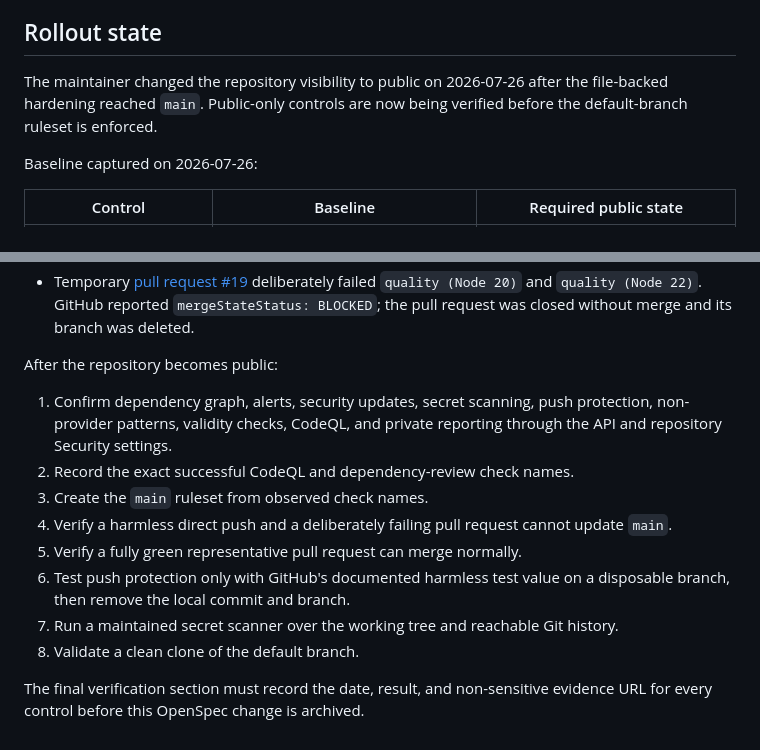
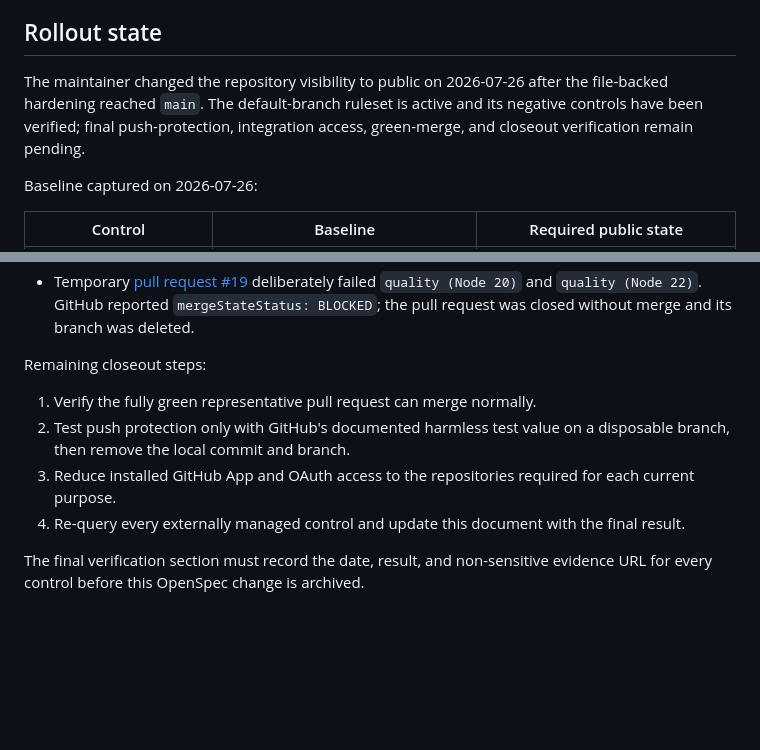
Before and after one commit to warsclon/openspec-viewer, a Markdown page: docs/repository-security.md, 2 parts joined by grey strips. Drawn GitHub-style; blank space fills up the shorter version.

Commit message:
docs: align hardening evidence with live state

```diff
--- a/docs/repository-security.md
+++ b/docs/repository-security.md
@@ -9,8 +9,9 @@ account identifiers, or private advisory details.
 ## Rollout state
 
 The maintainer changed the repository visibility to public on 2026-07-26 after
-the file-backed hardening reached `main`. Public-only controls are now being
-verified before the default-branch ruleset is enforced.
+the file-backed hardening reached `main`. The default-branch ruleset is active
+and its negative controls have been verified; final push-protection, integration
+access, green-merge, and closeout verification remain pending.
 
 Baseline captured on 2026-07-26:
 
@@ -305,21 +306,15 @@ Public enforcement evidence captured on 2026-07-26:
   reported `mergeStateStatus: BLOCKED`; the pull request was closed without
   merge and its branch was deleted.
 
-After the repository becomes public:
+Remaining closeout steps:
 
-1. Confirm dependency graph, alerts, security updates, secret scanning, push
-   protection, non-provider patterns, validity checks, CodeQL, and private
-   reporting through the API and repository Security settings.
-2. Record the exact successful CodeQL and dependency-review check names.
-3. Create the `main` ruleset from observed check names.
-4. Verify a harmless direct push and a deliberately failing pull request cannot
-   update `main`.
-5. Verify a fully green representative pull request can merge normally.
-6. Test push protection only with GitHub's documented harmless test value on a
+1. Verify the fully green representative pull request can merge normally.
+2. Test push protection only with GitHub's documented harmless test value on a
    disposable branch, then remove the local commit and branch.
-7. Run a maintained secret scanner over the working tree and reachable Git
-   history.
-8. Validate a clean clone of the default branch.
+3. Reduce installed GitHub App and OAuth access to the repositories required
+   for each current purpose.
+4. Re-query every externally managed control and update this document with the
+   final result.
 
 The final verification section must record the date, result, and non-sensitive
 evidence URL for every control before this OpenSpec change is archived.
```
Also changed, not shown: 1 other file.
